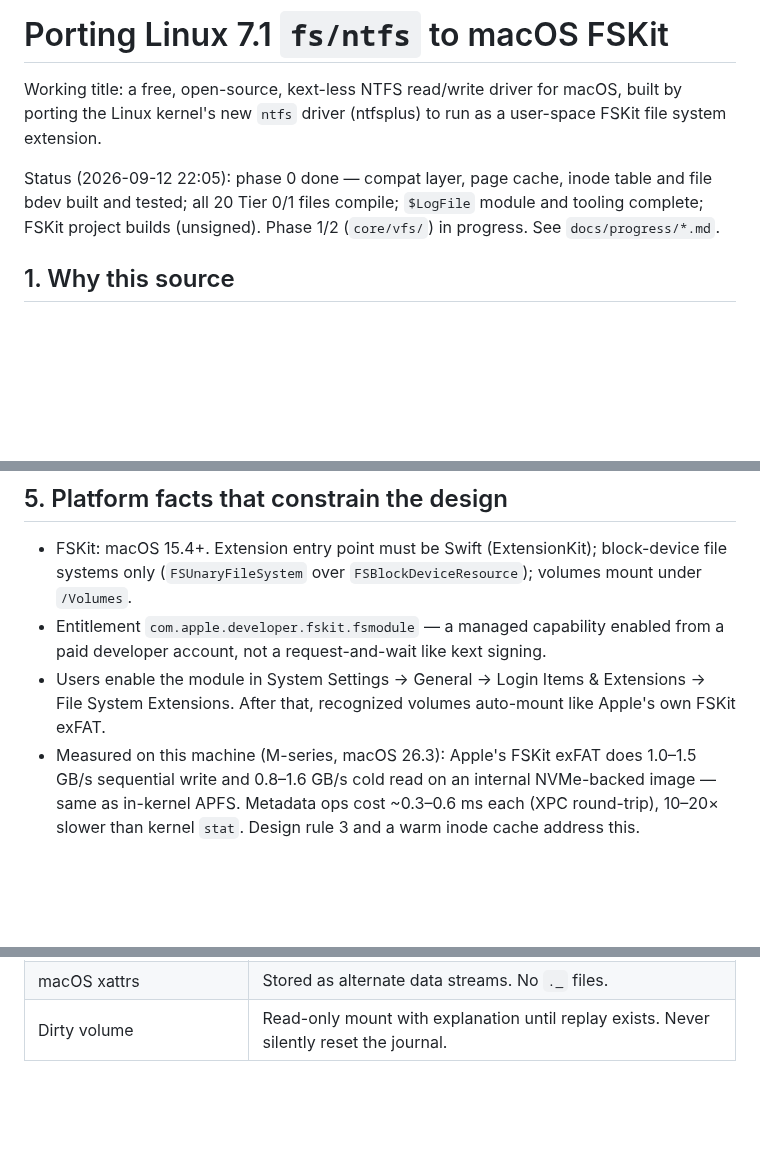
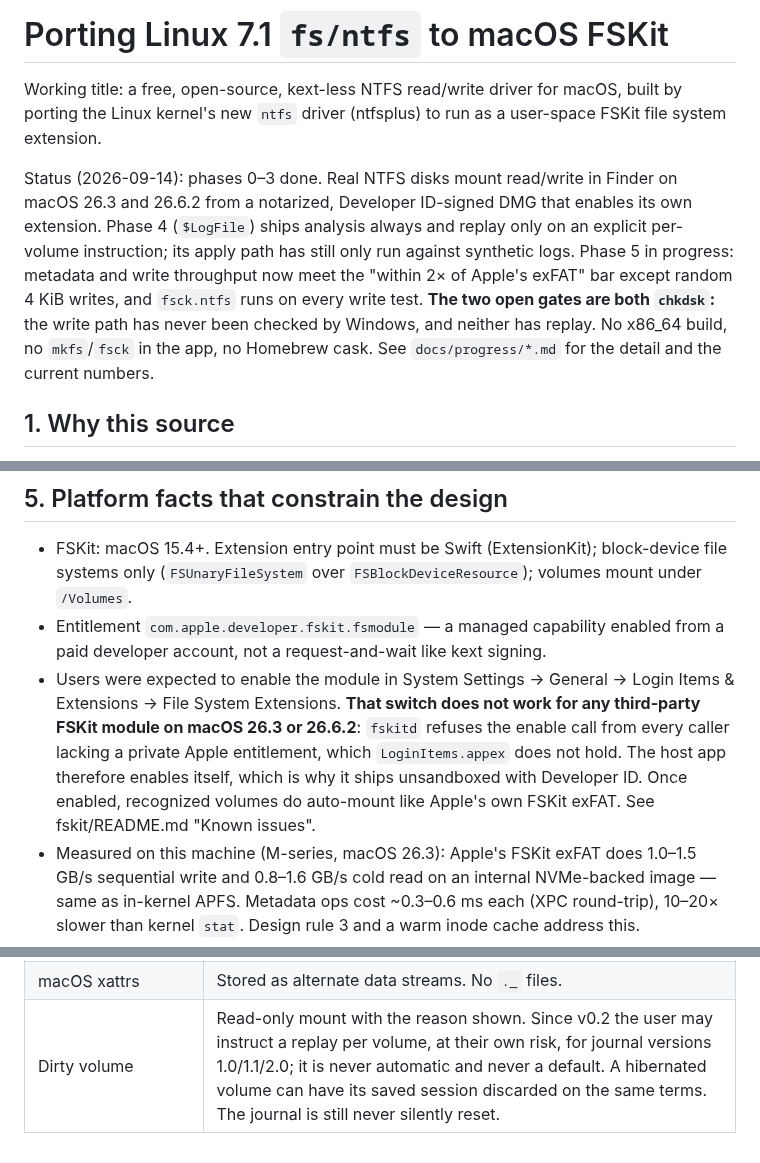
Before and after one commit to dr-kbadawi/ttntfs, a Markdown page: docs/PORTING.md, 3 parts joined by grey strips. Rendered like a GitHub page; blank space fills up the shorter version.

```diff
--- a/docs/PORTING.md
+++ b/docs/PORTING.md
@@ -4,10 +4,16 @@ Working title: a free, open-source, kext-less NTFS read/write driver for macOS,
 built by porting the Linux kernel's new `ntfs` driver (ntfsplus) to run as a
 user-space FSKit file system extension.
 
-Status (2026-09-12 22:05): phase 0 done — compat layer, page cache, inode
-table and file bdev built and tested; all 20 Tier 0/1 files compile;
-`$LogFile` module and tooling complete; FSKit project builds (unsigned).
-Phase 1/2 (`core/vfs/`) in progress. See `docs/progress/*.md`.
+Status (2026-09-14): phases 0–3 done. Real NTFS disks mount read/write in
+Finder on macOS 26.3 and 26.6.2 from a notarized, Developer ID-signed DMG that
+enables its own extension. Phase 4 (`$LogFile`) ships analysis always and replay
+only on an explicit per-volume instruction; its apply path has still only run
+against synthetic logs. Phase 5 in progress: metadata and write throughput now
+meet the "within 2× of Apple's exFAT" bar except random 4 KiB writes, and
+`fsck.ntfs` runs on every write test. **The two open gates are both `chkdsk`:**
+the write path has never been checked by Windows, and neither has replay. No
+x86_64 build, no `mkfs`/`fsck` in the app, no Homebrew cask. See
+`docs/progress/*.md` for the detail and the current numbers.
 
 ## 1. Why this source
 
@@ -177,9 +183,13 @@ documentation (Russon & Fledel), and behavior observed from Windows.
 - Entitlement `com.apple.developer.fskit.fsmodule` — a managed capability
   enabled from a paid developer account, not a request-and-wait like kext
   signing.
-- Users enable the module in System Settings → General → Login Items &
-  Extensions → File System Extensions. After that, recognized volumes
-  auto-mount like Apple's own FSKit exFAT.
+- Users were expected to enable the module in System Settings → General →
+  Login Items & Extensions → File System Extensions. **That switch does not work
+  for any third-party FSKit module on macOS 26.3 or 26.6.2**: `fskitd` refuses
+  the enable call from every caller lacking a private Apple entitlement, which
+  `LoginItems.appex` does not hold. The host app therefore enables itself, which
+  is why it ships unsandboxed with Developer ID. Once enabled, recognized volumes
+  do auto-mount like Apple's own FSKit exFAT. See fskit/README.md "Known issues".
 - Measured on this machine (M-series, macOS 26.3): Apple's FSKit exFAT does
   1.0–1.5 GB/s sequential write and 0.8–1.6 GB/s cold read on an internal
   NVMe-backed image — same as in-kernel APFS. Metadata ops cost ~0.3–0.6 ms
@@ -202,4 +212,4 @@ documentation (Russon & Fledel), and behavior observed from Windows.
 | Names | Case-insensitive, case-preserving. |
 | Ownership | `noowners` semantics; existing security descriptors preserved; new files inherit the parent's security ID. No ACL mapping in v1. |
 | macOS xattrs | Stored as alternate data streams. No `._` files. |
-| Dirty volume | Read-only mount with explanation until replay exists. Never silently reset the journal. |
+| Dirty volume | Read-only mount with the reason shown. Since v0.2 the user may instruct a replay per volume, at their own risk, for journal versions 1.0/1.1/2.0; it is never automatic and never a default. A hibernated volume can have its saved session discarded on the same terms. The journal is still never silently reset. |
```
Also changed, not shown: docs/progress/vfs.md (+31 -5 lines).
